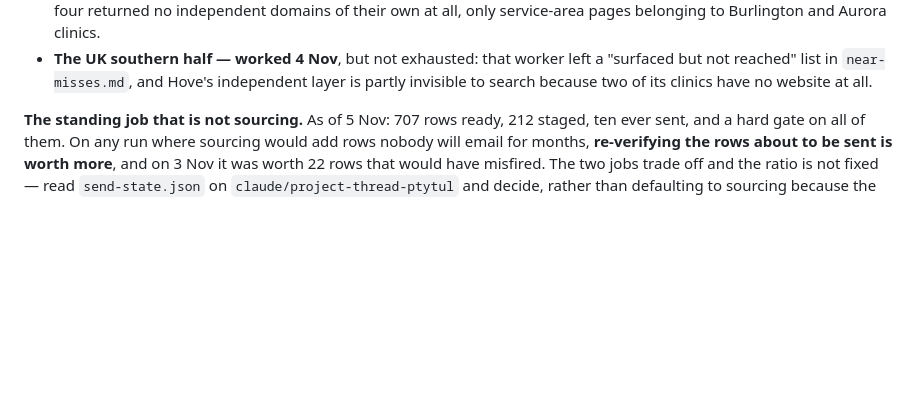
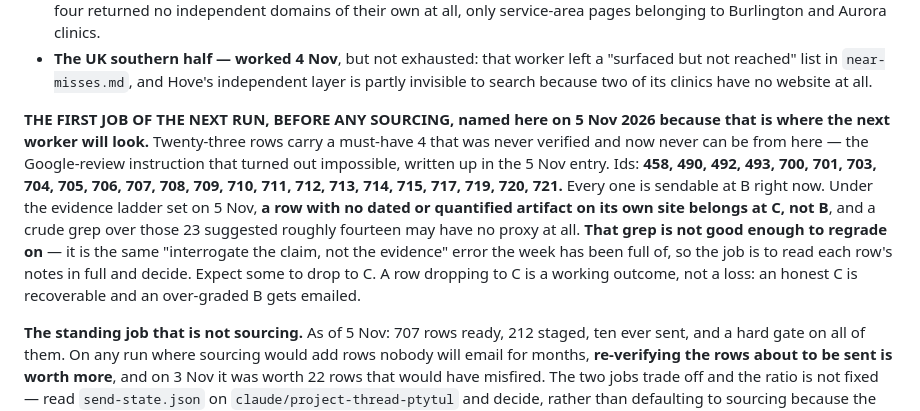
Before and after one commit to wilba-audit/wilba-audit, a Markdown page: outputs/pipeline/SOURCING-LOG.md, the part around the change. Rendered like a GitHub page; blank space fills up the shorter version.

Commit message:
Name tomorrow's first job in the standing list, not just in today's entry
Twenty-three rows carry an unverified must-have 4 and sit at B. Under the
evidence ladder set today some belong at C, and a crude grep suggested
roughly fourteen candidates - but that grep is not good enough to
regrade on, which is the same error this week has been full of. The job
is to read each row's notes and decide.

Filed in the where-to-go-next list because that is where the next run
looks. Writing it only in the dated entry is how the no-questions rule
got broken the day after it was recorded.

Co-Authored-By: Claude Opus 5 <noreply@anthropic.com>
Claude-Session: https://claude.ai/code/session_014dRJmpNBpy71peowvyNzhw

```diff
--- a/outputs/pipeline/SOURCING-LOG.md
+++ b/outputs/pipeline/SOURCING-LOG.md
@@ -427,6 +427,18 @@ to look, and `near-misses.md` is the record of everything already swept.
 - **The UK southern half — worked 4 Nov**, but not exhausted: that worker left a "surfaced but
   not reached" list in `near-misses.md`, and Hove's independent layer is partly invisible to
   search because two of its clinics have no website at all.
+
+**THE FIRST JOB OF THE NEXT RUN, BEFORE ANY SOURCING, named here on 5 Nov 2026 because that is
+where the next worker will look.** Twenty-three rows carry a must-have 4 that was never verified
+and now never can be from here — the Google-review instruction that turned out impossible, written
+up in the 5 Nov entry. Ids: **458, 490, 492, 493, 700, 701, 703, 704, 705, 706, 707, 708, 709,
+710, 711, 712, 713, 714, 715, 717, 719, 720, 721.** Every one is sendable at B right now. Under the
+evidence ladder set on 5 Nov, **a row with no dated or quantified artifact on its own site belongs
+at C, not B**, and a crude grep over those 23 suggested roughly fourteen may have no proxy at all.
+**That grep is not good enough to regrade on** — it is the same "interrogate the claim, not the
+evidence" error the week has been full of, so the job is to read each row's notes in full and
+decide. Expect some to drop to C. A row dropping to C is a working outcome, not a loss: an honest
+C is recoverable and an over-graded B gets emailed.
 
 **The standing job that is not sourcing.** As of 5 Nov: 707 rows ready, 212 staged, ten ever sent,
 and a hard gate on all of them. On any run where sourcing would add rows
```
